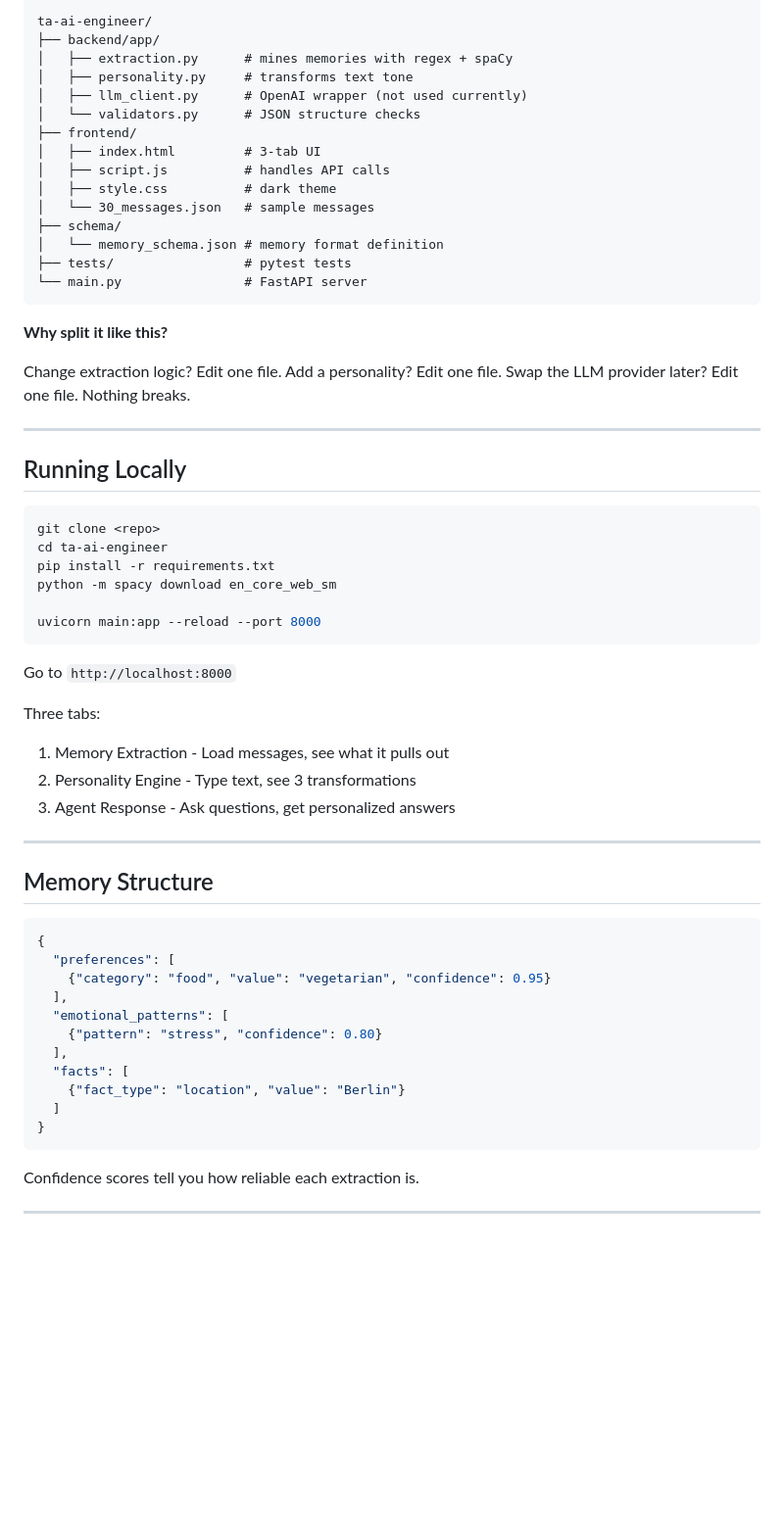
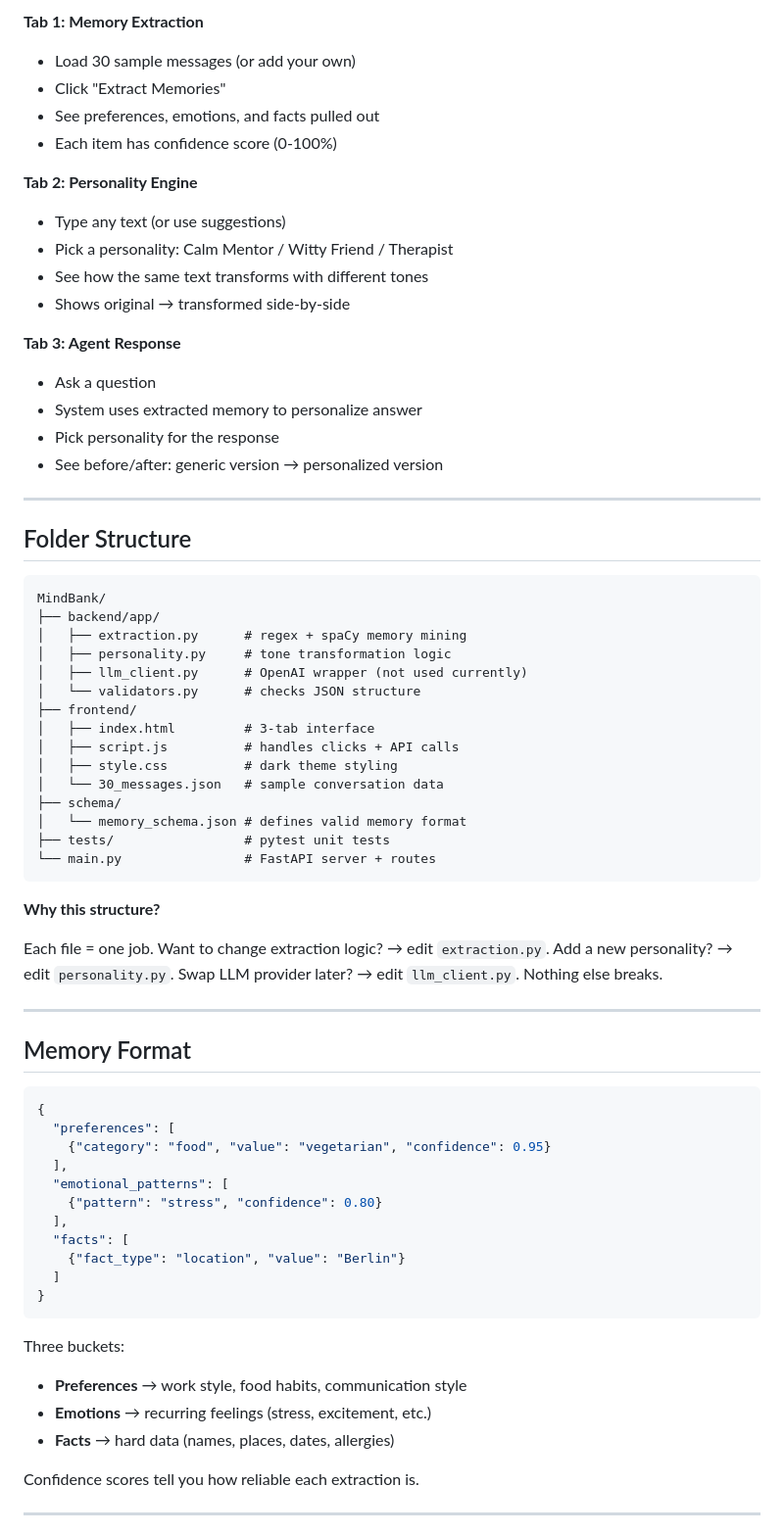
Before and after one commit to sahilnyk/mindbank, a Markdown page: README.md, the part around one of its changes. Shown at 98% size. Rendered like a GitHub page; blank space fills up the shorter version.

````diff
--- a/README.md
+++ b/README.md
@@ -53,49 +81,51 @@ System knows your context and says:
 
-```
-ta-ai-engineer/
-├── backend/app/
-│   ├── extraction.py      # mines memories with regex + spaCy
-│   ├── personality.py     # transforms text tone
-│   ├── llm_client.py      # OpenAI wrapper (not used currently)
-│   └── validators.py      # JSON structure checks
-├── frontend/
-│   ├── index.html         # 3-tab UI
-│   ├── script.js          # handles API calls
-│   ├── style.css          # dark theme
-│   └── 30_messages.json   # sample messages
-├── schema/
-│   └── memory_schema.json # memory format definition
-├── tests/                 # pytest tests
-└── main.py                # FastAPI server
-```
+**Tab 1: Memory Extraction**
+- Load 30 sample messages (or add your own)
+- Click "Extract Memories"
+- See preferences, emotions, and facts pulled out
+- Each item has confidence score (0-100%)
 
-**Why split it like this?**
+**Tab 2: Personality Engine**
+- Type any text (or use suggestions)
+- Pick a personality: Calm Mentor / Witty Friend / Therapist
+- See how the same text transforms with different tones
+- Shows original → transformed side-by-side
 
-Change extraction logic? Edit one file. Add a personality? Edit one file. Swap the LLM provider later? Edit one file. Nothing breaks.
+**Tab 3: Agent Response**
+- Ask a question
+- System uses extracted memory to personalize answer
+- Pick personality for the response
+- See before/after: generic version → personalized version
 
 ---
 
-## Running Locally
+## Folder Structure
 
-```bash
-git clone <repo>
-cd ta-ai-engineer
-pip install -r requirements.txt
-python -m spacy download en_core_web_sm
-
-uvicorn main:app --reload --port 8000
+```
+MindBank/
+├── backend/app/
+│   ├── extraction.py      # regex + spaCy memory mining
+│   ├── personality.py     # tone transformation logic
+│   ├── llm_client.py      # OpenAI wrapper (not used currently)
+│   └── validators.py      # checks JSON structure
+├── frontend/
+│   ├── index.html         # 3-tab interface
+│   ├── script.js          # handles clicks + API calls
+│   ├── style.css          # dark theme styling
+│   └── 30_messages.json   # sample conversation data
+├── schema/
+│   └── memory_schema.json # defines valid memory format
+├── tests/                 # pytest unit tests
+└── main.py                # FastAPI server + routes
 ```
 
-Go to `http://localhost:8000`
+**Why this structure?**
 
-Three tabs:
-1. Memory Extraction - Load messages, see what it pulls out
-2. Personality Engine - Type text, see 3 transformations
-3. Agent Response - Ask questions, get personalized answers
+Each file = one job. Want to change extraction logic? → edit `extraction.py`. Add a new personality? → edit `personality.py`. Swap LLM provider later? → edit `llm_client.py`. Nothing else breaks.
 
 ---
 
-## Memory Structure
+## Memory Format
 
 ```json
 {
@@ -110,6 +140,11 @@ Three tabs:
   ]
 }
 ```
+
+Three buckets:
+- **Preferences** → work style, food habits, communication style
+- **Emotions** → recurring feelings (stress, excitement, etc.)
+- **Facts** → hard data (names, places, dates, allergies)
 
 Confidence scores tell you how reliable each extraction is.
 
````
Also changed, not shown: other parts of README.md (+110 -51 lines).
